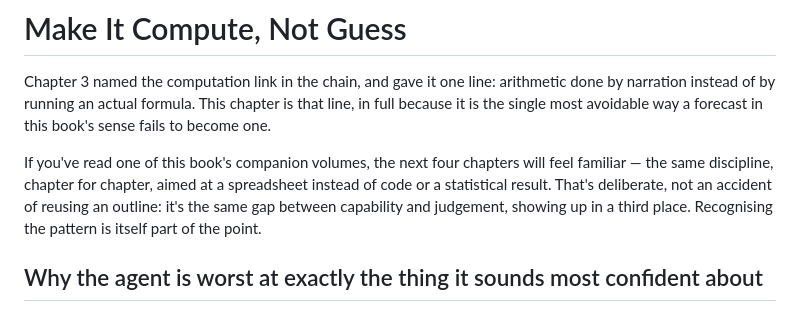
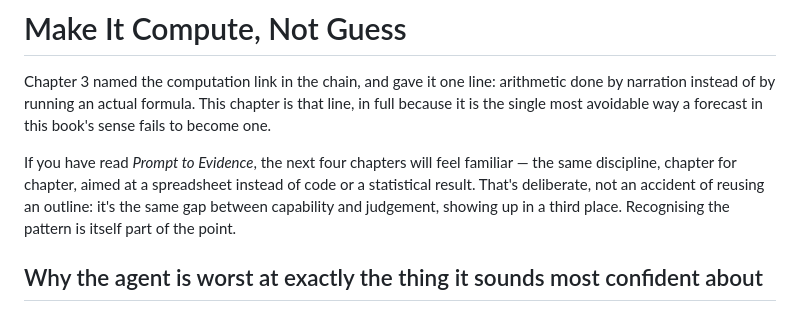
Before and after one commit to alpibrusl/prompt-to-ledger, a Markdown page: chapters/04-make-it-compute-not-guess.md, the part around the change. Rendered like a GitHub page.

```diff
--- a/chapters/04-make-it-compute-not-guess.md
+++ b/chapters/04-make-it-compute-not-guess.md
@@ -2,7 +2,7 @@
 
 Chapter 3 named the computation link in the chain, and gave it one line: arithmetic done by narration instead of by running an actual formula. This chapter is that line, in full because it is the single most avoidable way a forecast in this book's sense fails to become one.
 
-If you've read one of this book's companion volumes, the next four chapters will feel familiar — the same discipline, chapter for chapter, aimed at a spreadsheet instead of code or a statistical result. That's deliberate, not an accident of reusing an outline: it's the same gap between capability and judgement, showing up in a third place. Recognising the pattern is itself part of the point.
+If you have read *Prompt to Evidence*, the next four chapters will feel familiar — the same discipline, chapter for chapter, aimed at a spreadsheet instead of code or a statistical result. That's deliberate, not an accident of reusing an outline: it's the same gap between capability and judgement, showing up in a third place. Recognising the pattern is itself part of the point.
 
 ## Why the agent is worst at exactly the thing it sounds most confident about
 
```
Also changed, not shown: CLAUDE.md (+29 -0 lines).
